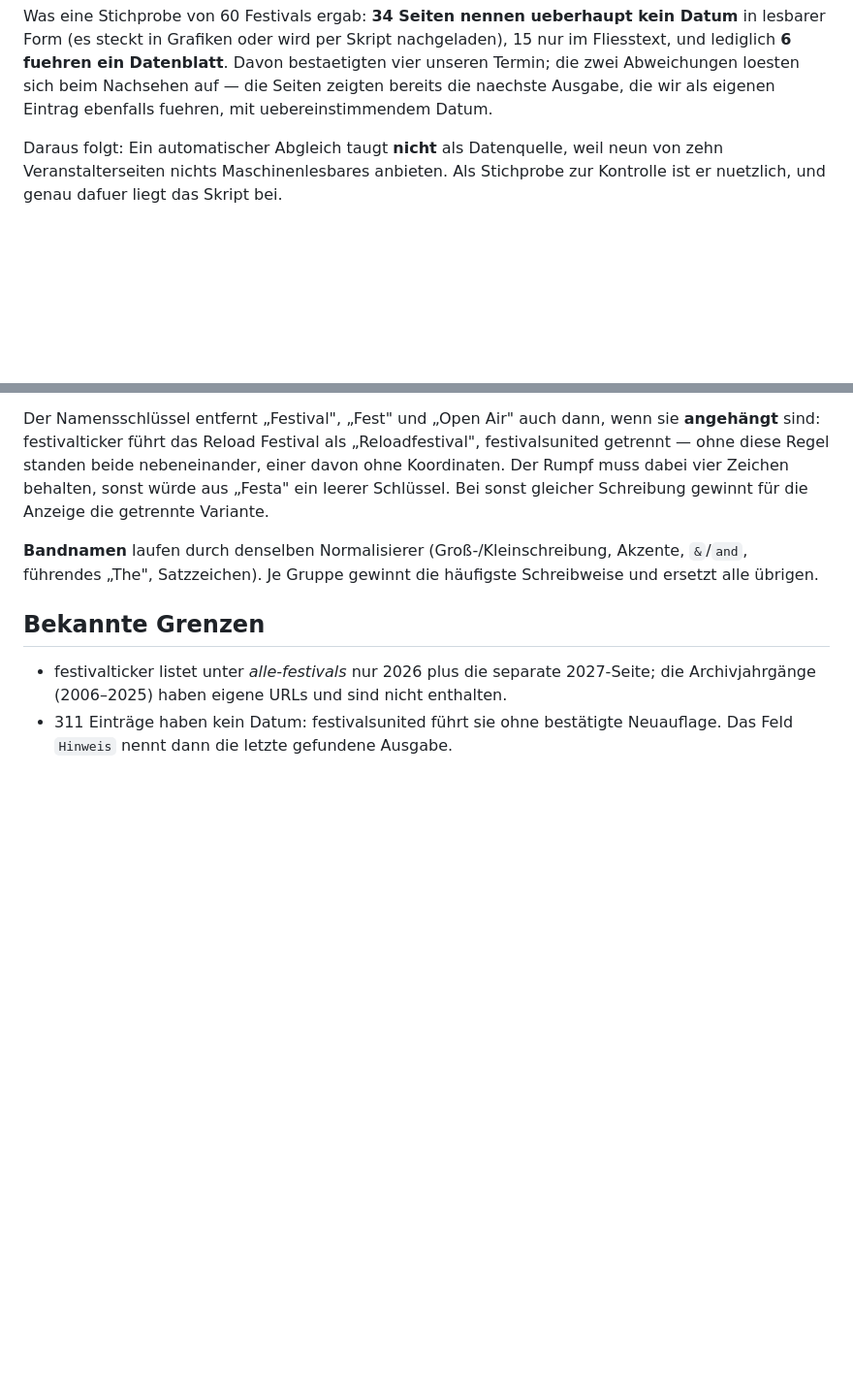
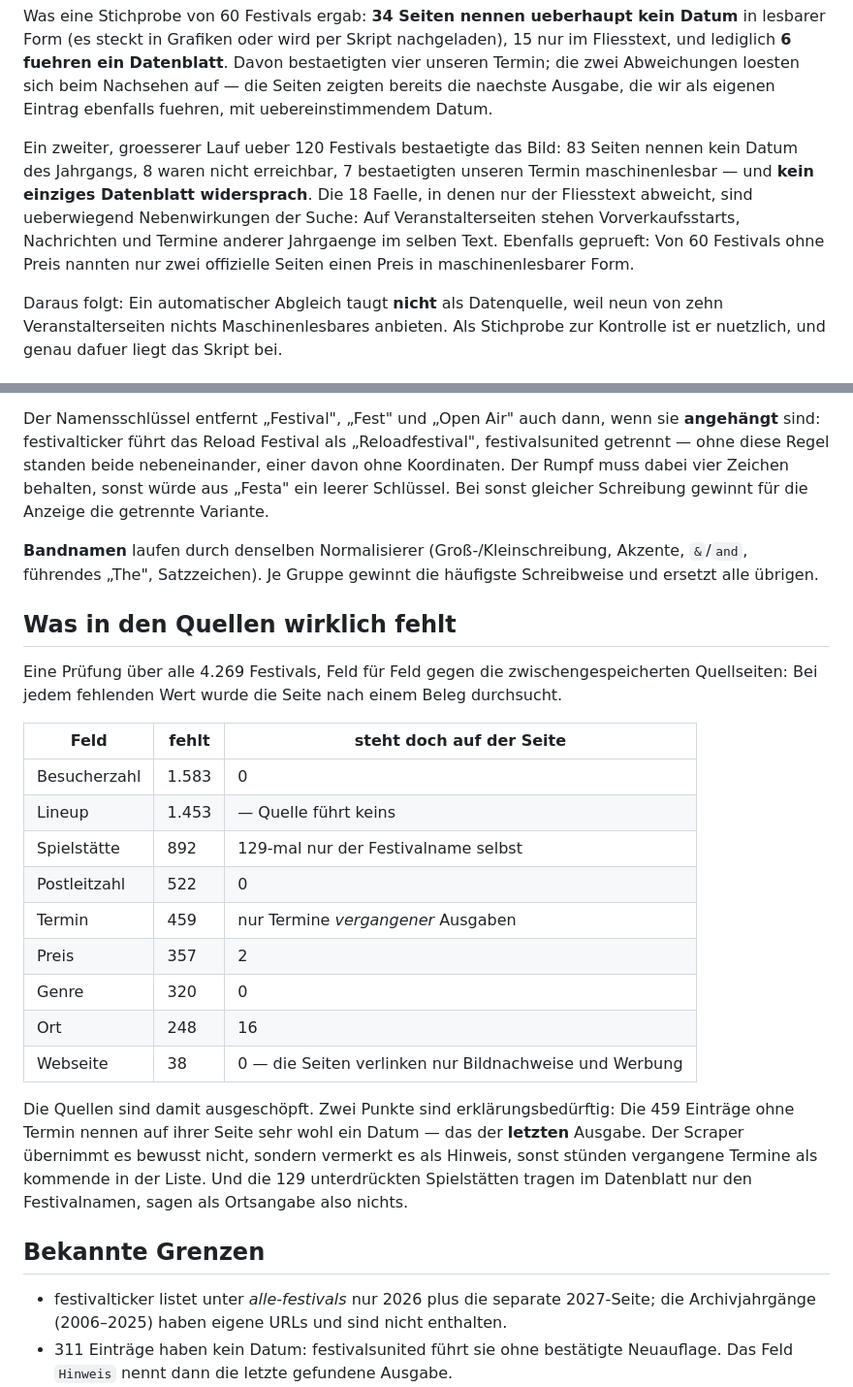
Before and after one commit to Waldsprenger/festival-finder, a Markdown page: README.md, 2 parts joined by grey strips. Shown at 97% size. Drawn GitHub-style; blank space fills up the shorter version.

Commit message:
Pruefung: was in den Quellen wirklich fehlt
Feld fuer Feld ueber alle 4.269 Festivals gegen die zwischengespeicherten
Quellseiten geprueft - bei jedem fehlenden Wert wurde die Seite nach einem
Beleg durchsucht. Ergebnis: Die Quellen sind ausgeschoepft. Besucherzahl,
Postleitzahl, Genre und Webseite fehlen dort restlos; beim Preis waren es
zwei von 357, beim Ort 16 von 248.

Zwei Faelle brauchen eine Erklaerung und bleiben deshalb absichtlich so:
Die 459 Eintraege ohne Termin nennen auf ihrer Seite sehr wohl ein Datum -
das der letzten Ausgabe. Es steht als Hinweis im Eintrag, wird aber nicht als
Termin uebernommen, sonst stuenden vergangene Termine als kommende in der
Liste. Und 129 Spielstaetten tragen im Datenblatt nur den Festivalnamen und
sagen als Ortsangabe nichts.

Dazu ein groesserer Abgleich mit den offiziellen Seiten (120 Festivals):
83 Seiten nennen kein Datum des Jahrgangs, 8 waren nicht erreichbar, 7
bestaetigten unseren Termin maschinenlesbar - kein einziges Datenblatt
widersprach. Von 60 Festivals ohne Preis nannten zwei offizielle Seiten einen
Preis maschinenlesbar.

Nur der README aendert sich; an den Daten gab es nichts zu korrigieren.

Co-Authored-By: Claude Opus 5 <noreply@anthropic.com>

```diff
--- a/README.md
+++ b/README.md
@@ -109,6 +109,15 @@ nachgeladen), 15 nur im Fliesstext, und lediglich **6 fuehren ein Datenblatt**.
 Davon bestaetigten vier unseren Termin; die zwei Abweichungen loesten sich beim
 Nachsehen auf — die Seiten zeigten bereits die naechste Ausgabe, die wir als
 eigenen Eintrag ebenfalls fuehren, mit uebereinstimmendem Datum.
+
+Ein zweiter, groesserer Lauf ueber 120 Festivals bestaetigte das Bild: 83 Seiten
+nennen kein Datum des Jahrgangs, 8 waren nicht erreichbar, 7 bestaetigten
+unseren Termin maschinenlesbar — und **kein einziges Datenblatt widersprach**.
+Die 18 Faelle, in denen nur der Fliesstext abweicht, sind ueberwiegend
+Nebenwirkungen der Suche: Auf Veranstalterseiten stehen Vorverkaufsstarts,
+Nachrichten und Termine anderer Jahrgaenge im selben Text. Ebenfalls geprueft:
+Von 60 Festivals ohne Preis nannten nur zwei offizielle Seiten einen Preis in
+maschinenlesbarer Form.
 
 Daraus folgt: Ein automatischer Abgleich taugt **nicht** als Datenquelle, weil
 neun von zehn Veranstalterseiten nichts Maschinenlesbares anbieten. Als
@@ -376,6 +385,31 @@ Schreibung gewinnt für die Anzeige die getrennte Variante.
 `&`/`and`, führendes „The", Satzzeichen). Je Gruppe gewinnt die häufigste Schreibweise
 und ersetzt alle übrigen.
 
+## Was in den Quellen wirklich fehlt
+
+Eine Prüfung über alle 4.269 Festivals, Feld für Feld gegen die
+zwischengespeicherten Quellseiten: Bei jedem fehlenden Wert wurde die Seite
+nach einem Beleg durchsucht.
+
+| Feld | fehlt | steht doch auf der Seite |
+|---|---|---|
+| Besucherzahl | 1.583 | 0 |
+| Lineup | 1.453 | — Quelle führt keins |
+| Spielstätte | 892 | 129-mal nur der Festivalname selbst |
+| Postleitzahl | 522 | 0 |
+| Termin | 459 | nur Termine *vergangener* Ausgaben |
+| Preis | 357 | 2 |
+| Genre | 320 | 0 |
+| Ort | 248 | 16 |
+| Webseite | 38 | 0 — die Seiten verlinken nur Bildnachweise und Werbung |
+
+Die Quellen sind damit ausgeschöpft. Zwei Punkte sind erklärungsbedürftig:
+Die 459 Einträge ohne Termin nennen auf ihrer Seite sehr wohl ein Datum — das
+der **letzten** Ausgabe. Der Scraper übernimmt es bewusst nicht, sondern
+vermerkt es als Hinweis, sonst stünden vergangene Termine als kommende in der
+Liste. Und die 129 unterdrückten Spielstätten tragen im Datenblatt nur den
+Festivalnamen, sagen als Ortsangabe also nichts.
+
 ## Bekannte Grenzen
 
 - festivalticker listet unter *alle-festivals* nur 2026 plus die separate 2027-Seite;
```
